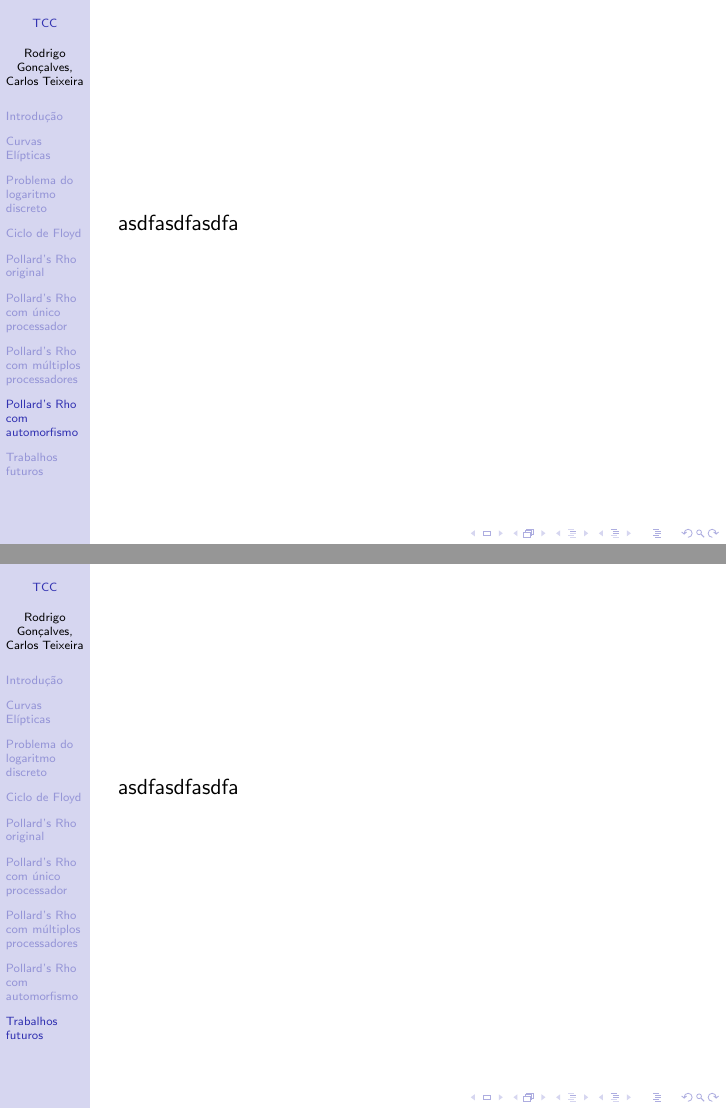
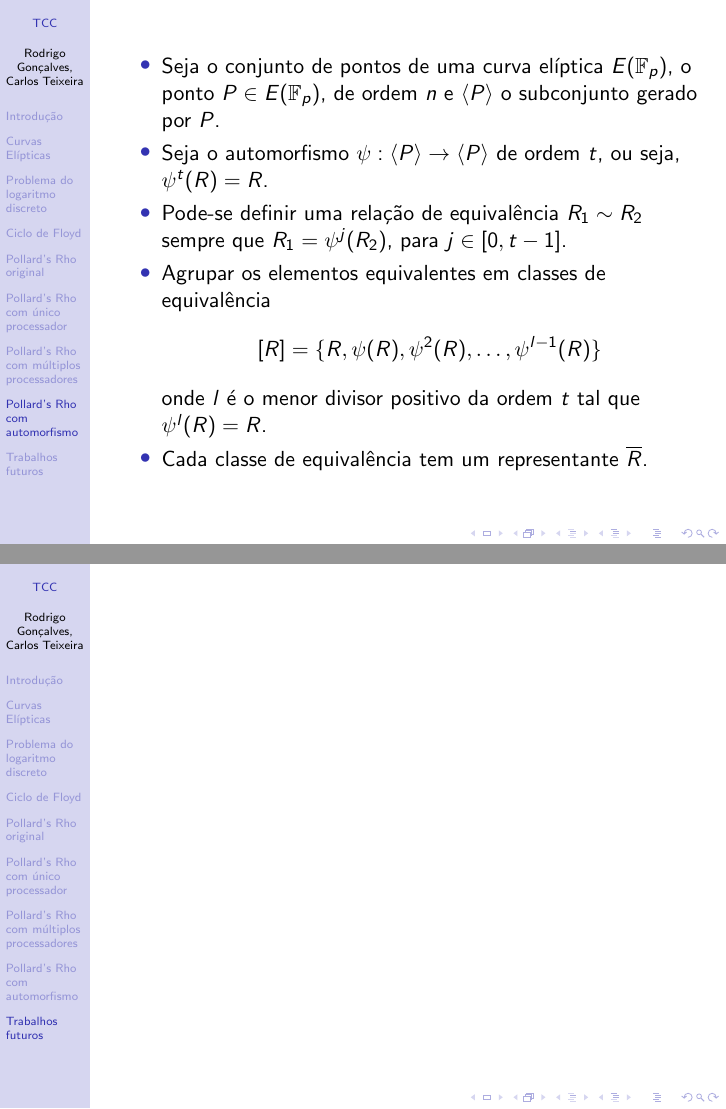
Before and after one commit to carlosTJunior/TCC1Slides, LaTeX slides (apresentacao.tex): pages 13 and 14 of 14, joined at a grey line. Compiled offline with pdfLaTeX.

Commit message:
Autormofismo

```diff
--- a/apresentacao.tex
+++ b/apresentacao.tex
@@ -227,6 +254,12 @@ $$
     \conti
   \end{enumerate}
 \end{frame}
+%--------------------------------------------------------------------------------------------------
 
+%
+% POLLARD RHO UNICO PROCESSADOR
+%
+
+%---------------------------------------------------------------------------------------------------
 \section{Pollard's Rho com único processador}
 \begin{frame}
@@ -234,4 +267,10 @@ asdfasdfasdfa
 \end{frame}
+%---------------------------------------------------------------------------------------------------
 
+%
+% POLLARD RHO MULTIPLOS PROCESSADORES
+%
+
+%---------------------------------------------------------------------------------------------------
 \section{Pollard's Rho com múltiplos processadores}
 \begin{frame}
@@ -239,13 +278,36 @@ asdfasdfasdfa
 \end{frame}
+%---------------------------------------------------------------------------------------------------
 
+%
+% POLLARD RHO AUTOMORFISMO
+%
+
+%---------------------------------------------------------------------------------------------------
 \section{Pollard's Rho com automorfismo}
 \begin{frame}
-asdfasdfasdfa
+  \begin{itemize}
+    \item Seja o conjunto de pontos de uma curva elíptica $E(\mathbb{F}_p)$, o ponto $P \in E(\mathbb{F}_p)$, de ordem $n$ e $\langle P \rangle$ o subconjunto gerado por $P$.
+    \item Seja o automorfismo $\psi: \langle P \rangle \to \langle P \rangle$ de ordem $t$, ou seja, $\psi^t(R) = R$.
+    \item Pode-se definir uma relação de equivalência $R_1 \sim R_2$ sempre que $R_1 = \psi^j(R_2)$, para $j \in [0, t-1]$.
+    \item Agrupar os elementos equivalentes em classes de equivalência
+    $$
+      [R] = \{R, \psi(R), \psi^2(R), \dots, \psi^{l-1}(R)\}
+    $$
+    onde $l$ é o menor divisor positivo da ordem $t$ tal que $\psi^l(R) = R$.
+    \item Cada classe de equivalência tem um representante $\overline{R}$.
+  \end{itemize}
 \end{frame}
+%---------------------------------------------------------------------------------------------------
 
+%
+% TRABALHOS FUTUROS
+%
+
+%---------------------------------------------------------------------------------------------------
 \section{Trabalhos futuros}
 \begin{frame}
-asdfasdfasdfa
+
 \end{frame}
+%---------------------------------------------------------------------------------------------------
 
 \end{document}
```
Also changed, not shown: apresentacao.tex (35 more changed lines). Lines whose indentation alone changed are shown as unchanged.
